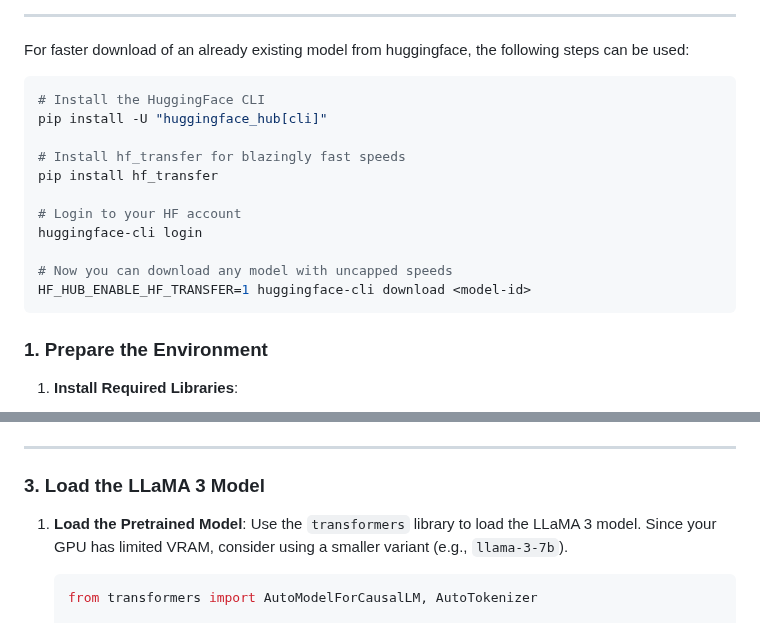
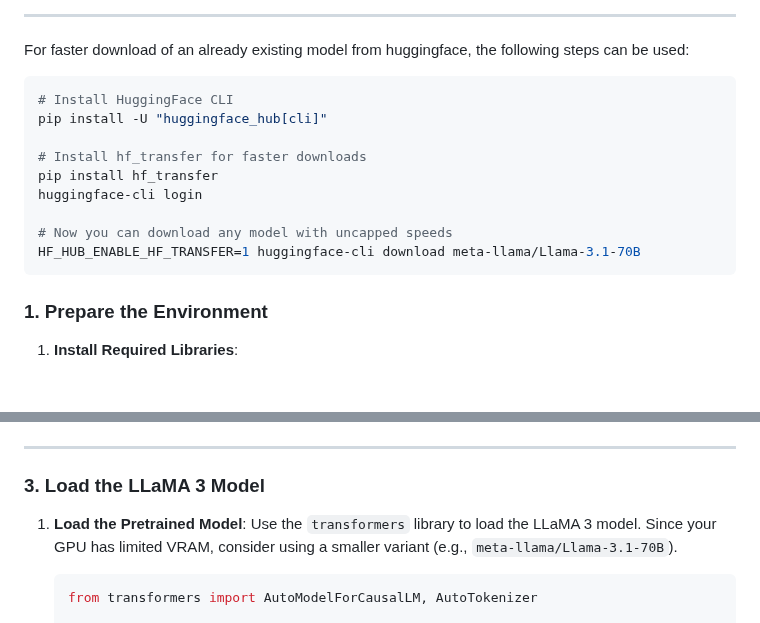
Before and after one commit to subharya83/cvml-exercise, a Markdown page: ex11/README.md, 2 parts joined by grey strips. Rendered like a GitHub page; blank space fills up the shorter version.

Commit message:
ex11: HF faster download

````diff
--- a/ex11/README.md
+++ b/ex11/README.md
@@ -13,17 +13,15 @@ Fine-tuning a LLaMA 3 model for Question Answering (QA) on a laptop with the giv
 For faster download of an already existing model from huggingface, the following steps can be used:
 
 ```shell
-# Install the HuggingFace CLI
+# Install HuggingFace CLI
 pip install -U "huggingface_hub[cli]"
 
-# Install hf_transfer for blazingly fast speeds
+# Install hf_transfer for faster downloads
 pip install hf_transfer
-
-# Login to your HF account
 huggingface-cli login
 
 # Now you can download any model with uncapped speeds
-HF_HUB_ENABLE_HF_TRANSFER=1 huggingface-cli download <model-id>
+HF_HUB_ENABLE_HF_TRANSFER=1 huggingface-cli download meta-llama/Llama-3.1-70B
 ```
 
 ### **1. Prepare the Environment**
@@ -102,7 +100,8 @@ HF_HUB_ENABLE_HF_TRANSFER=1 huggingface-cli download <model-id>
 
 ### **3. Load the LLaMA 3 Model**
 1. **Load the Pretrained Model**:
-   Use the `transformers` library to load the LLaMA 3 model. Since your GPU has limited VRAM, consider using a smaller variant (e.g., `llama-3-7b`).
+   Use the `transformers` library to load the LLaMA 3 model. Since your GPU has limited VRAM, consider using a smaller variant (e.g.,
+`meta-llama/Llama-3.1-70B`).
 
    ```python
    from transformers import AutoModelForCausalLM, AutoTokenizer
````
